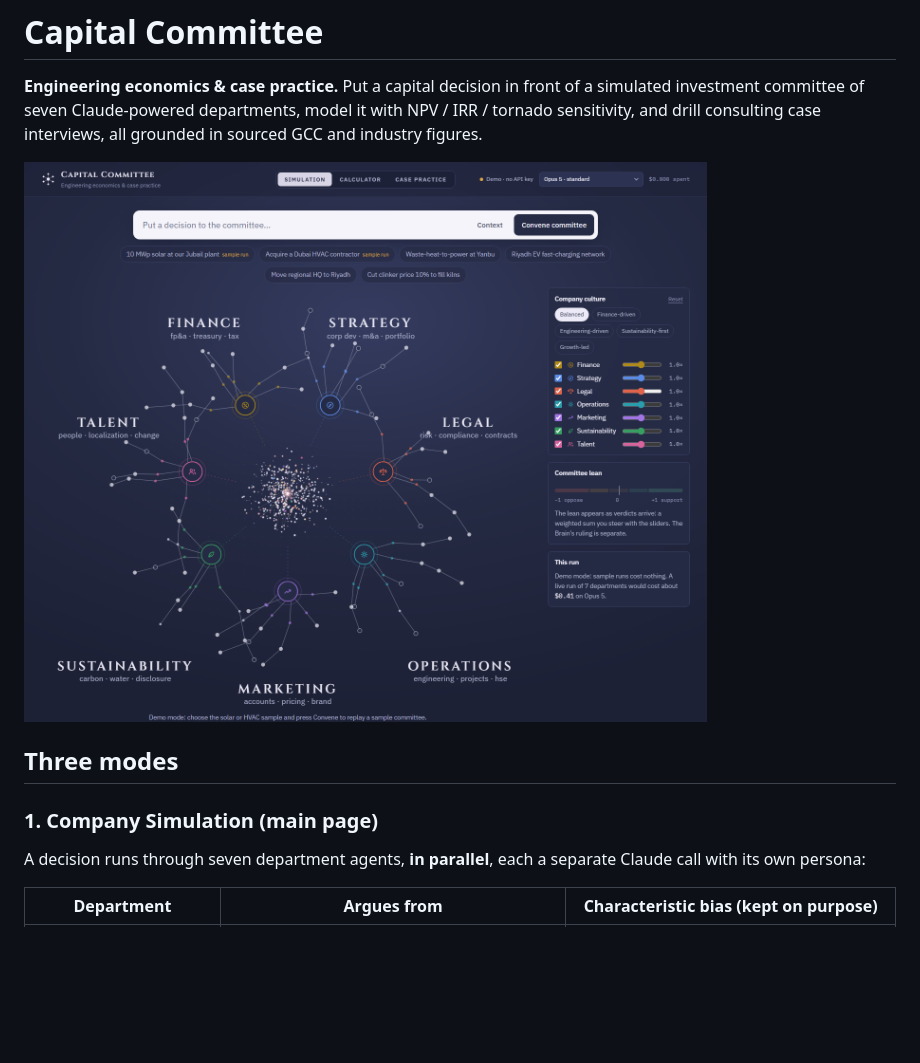
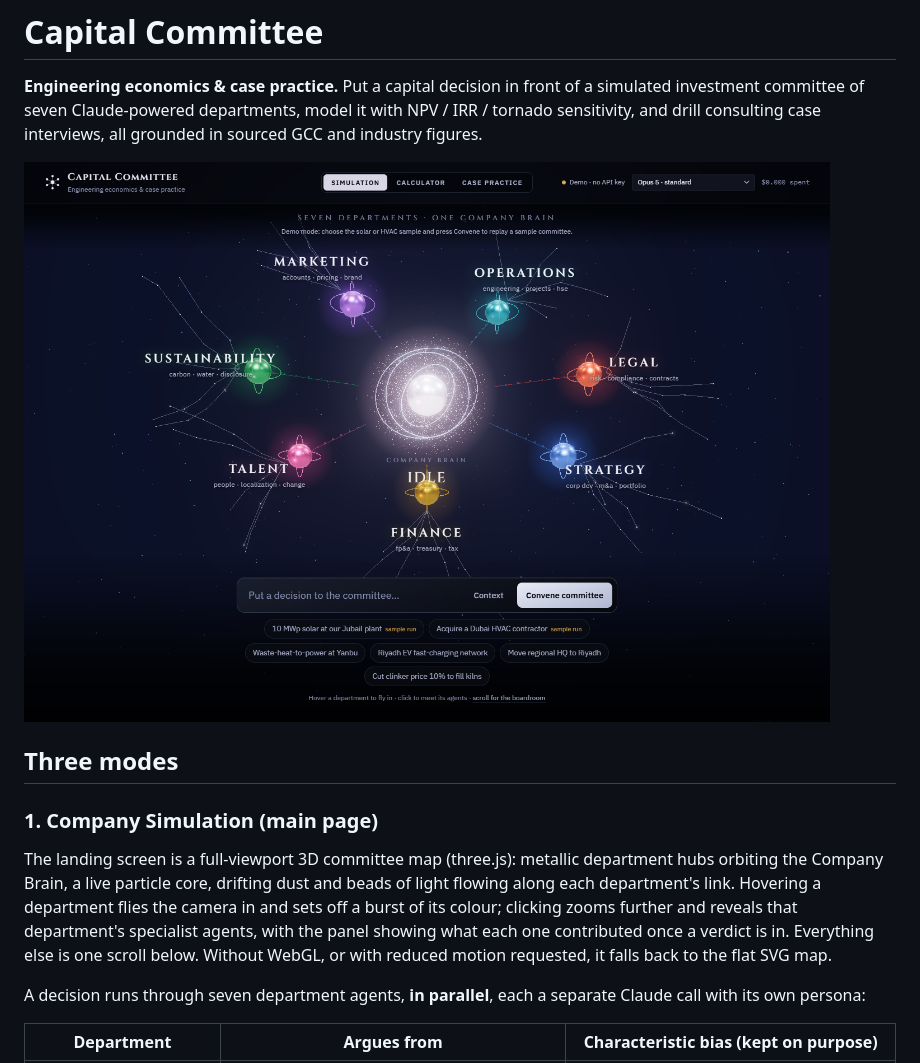
Before and after one commit to aymankhayat/capital-committee, a Markdown page: README.md, the part around the change. Drawn GitHub-style; pictures changed too: docs/screenshot-simulation.png; blank space fills up the shorter version.

```diff
--- a/README.md
+++ b/README.md
@@ -7,6 +7,8 @@
 ## Three modes
 
 ### 1. Company Simulation (main page)
+The landing screen is a full-viewport 3D committee map (three.js): metallic department hubs orbiting the Company Brain, a live particle core, drifting dust and beads of light flowing along each department's link. Hovering a department flies the camera in and sets off a burst of its colour; clicking zooms further and reveals that department's specialist agents, with the panel showing what each one contributed once a verdict is in. Everything else is one scroll below. Without WebGL, or with reduced motion requested, it falls back to the flat SVG map.
+
 A decision runs through seven department agents, **in parallel**, each a separate Claude call with its own persona:
 
 | Department | Argues from | Characteristic bias (kept on purpose) |
```
Also changed, not shown: 7 other files.
